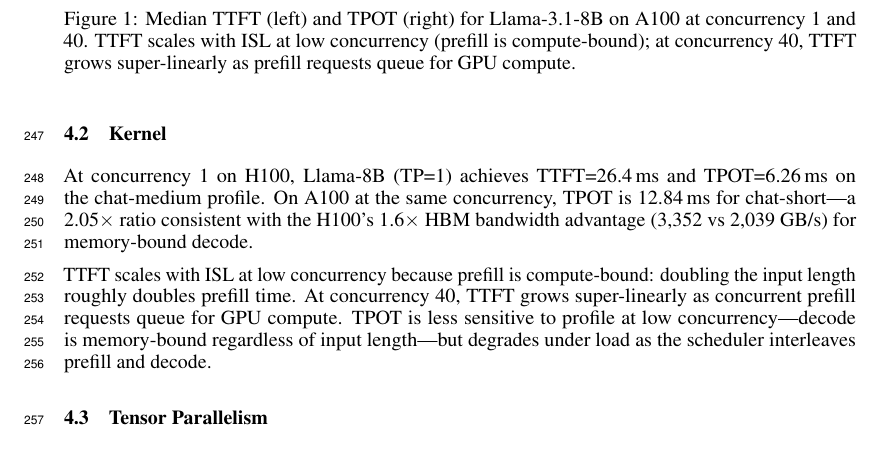
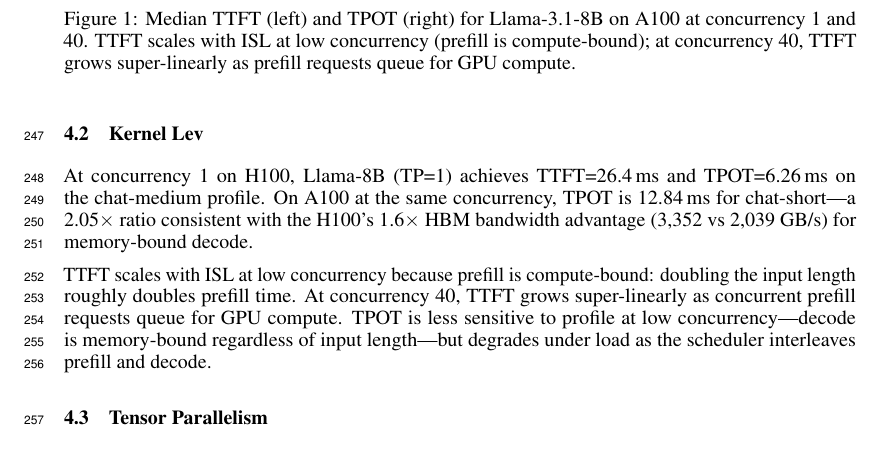
Before and after one commit to booth-algo/agentic-serve, a LaTeX paper (neurips_2026.tex, which reads text/evaluation.tex): part of page 8 of 12, cut so that both start at the same text. Compiled offline with pdfLaTeX.

Commit message:
Update on Overleaf.

```diff
--- a/text/evaluation.tex
+++ b/text/evaluation.tex
@@ -63,7 +63,7 @@ Table \ref{tab:concurrency-sweep} reports TTFT and time per output token (TPOT)
      \bottomrule
      \end{tabular}
      \end{table}
-\subsection{Kernel }
+\subsection{Kernel Lev}
 \label{sec:latency}
 
 At concurrency 1 on H100, Llama-8B (TP=1) achieves TTFT=26.4\,ms and TPOT=6.26\,ms on the chat-medium profile. On A100 at the same concurrency, TPOT is 12.84\,ms for chat-short---a 2.05$\times$ ratio consistent with the H100's 1.6$\times$ HBM bandwidth advantage (3{,}352 vs 2{,}039 GB/s) for memory-bound decode.
```
